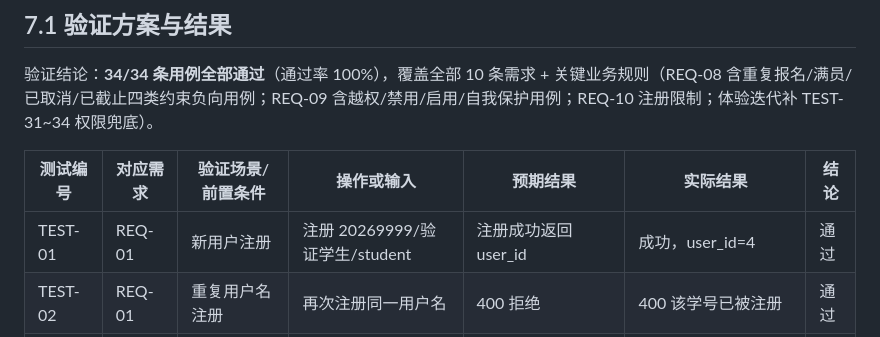
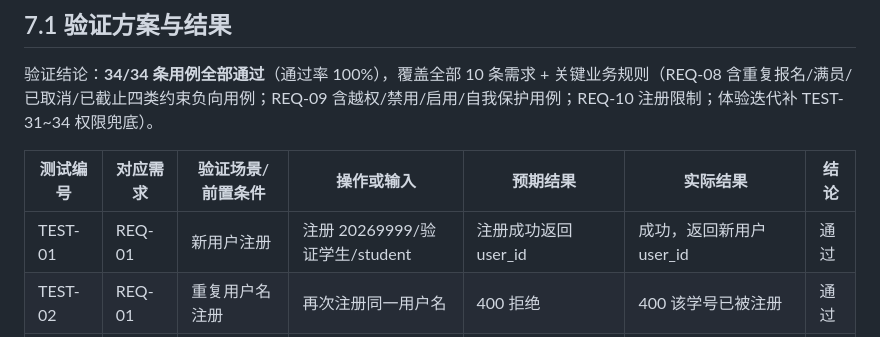
Before and after one commit to Num1AD/campus-activity-system, a Markdown page: project-data/05-验证与观测记录.md, the part around the change. GitHub-like rendering.

Commit message:
data: 验证记录同步修正（TEST-01 表述、补充验收后数据一致性）
- project-data/05：TEST-01 user_id 硬编码改为通用表述（与含 admin 演示库一致）
- 实验报告 docx 仅本地修改（不入库）：4.1 三模块→四模块、BUG-02 补充、AI 表措辞、空行清理

```diff
--- a/project-data/05-验证与观测记录.md
+++ b/project-data/05-验证与观测记录.md
@@ -9,7 +9,7 @@
 
 | 测试编号 | 对应需求 | 验证场景/前置条件 | 操作或输入 | 预期结果 | 实际结果 | 结论 |
 |---|---|---|---|---|---|---|
-| TEST-01 | REQ-01 | 新用户注册 | 注册 20269999/验证学生/student | 注册成功返回 user_id | 成功，user_id=4 | 通过 |
+| TEST-01 | REQ-01 | 新用户注册 | 注册 20269999/验证学生/student | 注册成功返回 user_id | 成功，返回新用户 user_id | 通过 |
 | TEST-02 | REQ-01 | 重复用户名注册 | 再次注册同一用户名 | 400 拒绝 | 400 该学号已被注册 | 通过 |
 | TEST-03 | REQ-01 | 非法角色注册 | role=admin 注册 | 400 拒绝 | 400 角色必须为 student 或 teacher | 通过 |
 | TEST-04 | REQ-02 | 正确凭据登录 | 账号+正确密码 | 返回 token 与用户信息 | 返回 token+user | 通过 |
```
